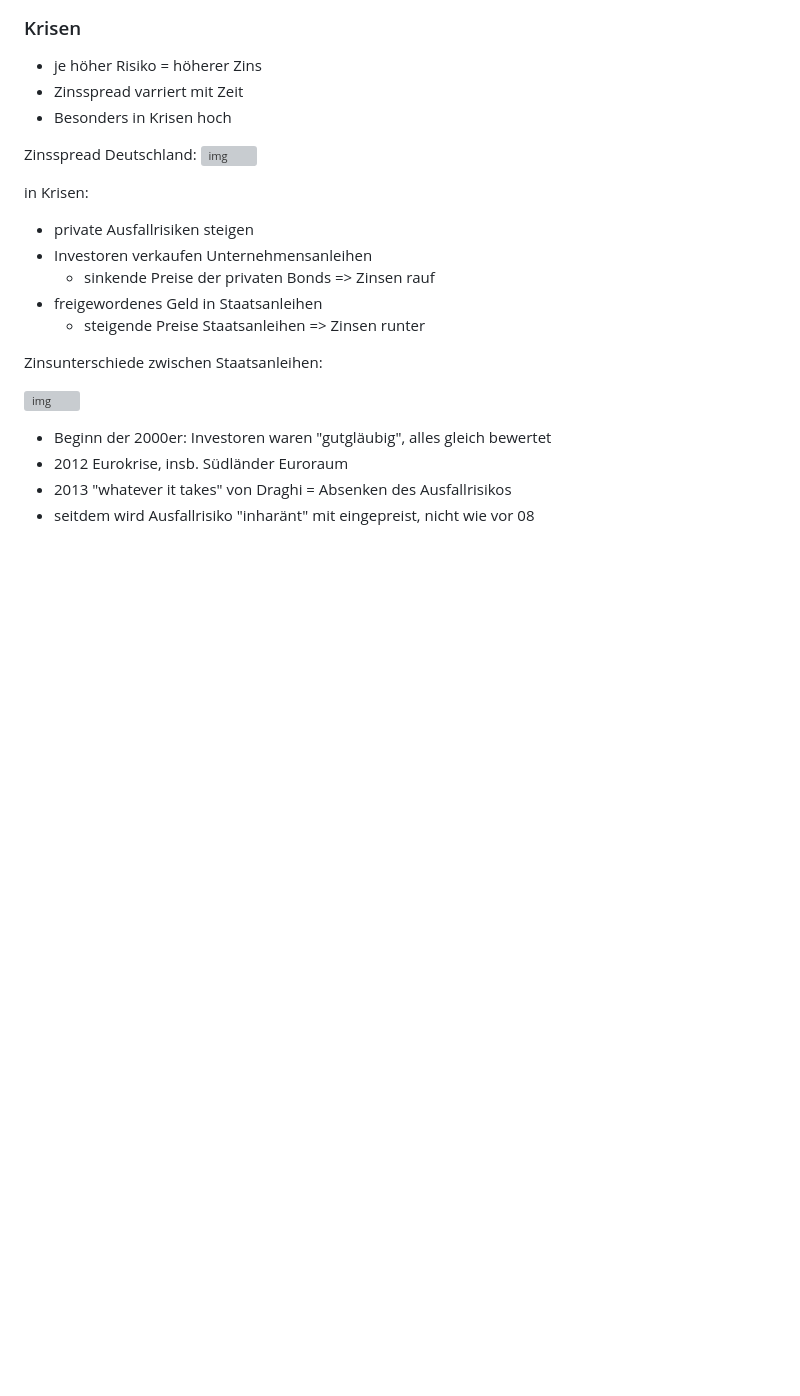
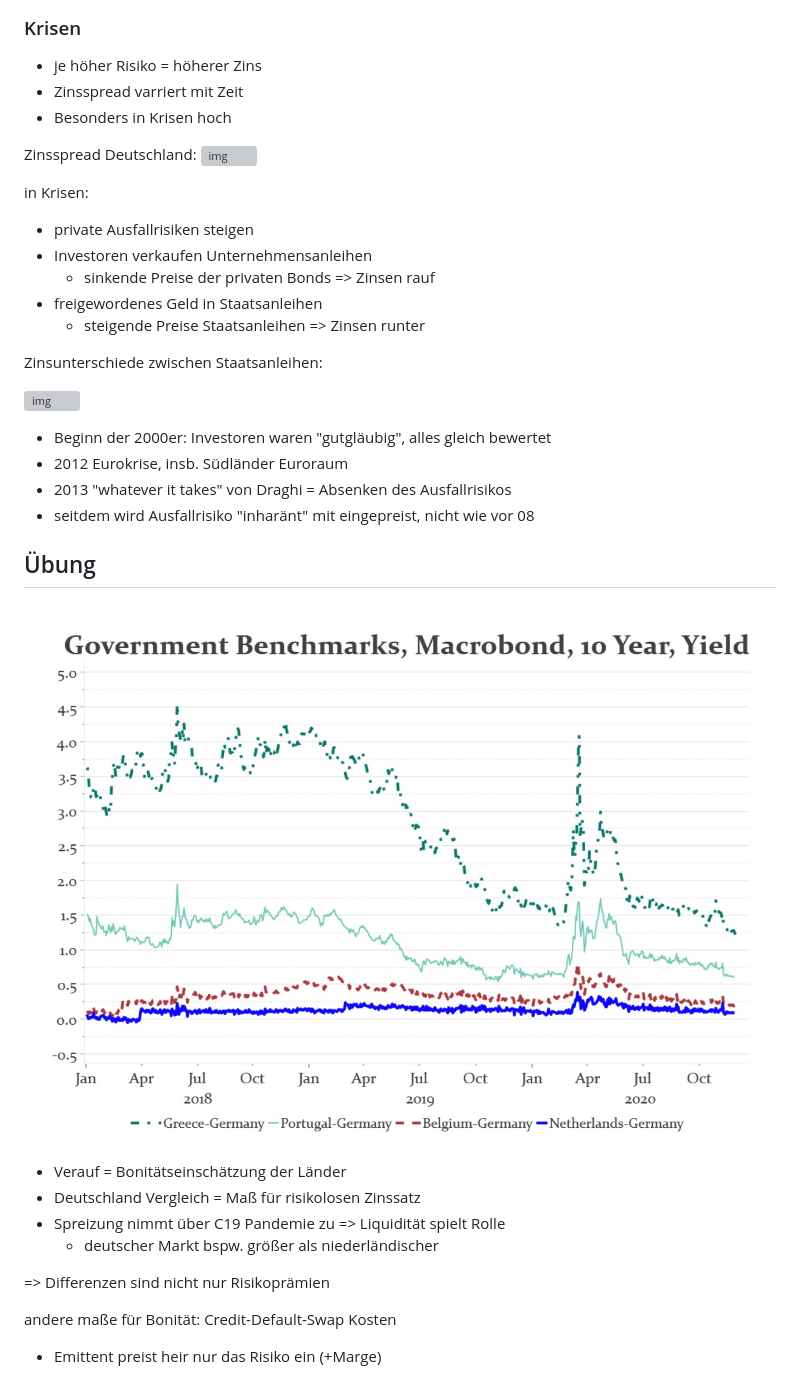
Before and after one commit to skriptum/vwl3, a Markdown page: VL_Monetaer/2022-11-15-Risiko.md, the part around the change. Drawn GitHub-style; pictures changed too: images/2022-11-24_11-15-19.jpg (added); blank space fills up the shorter version; grey boxes are pictures that could not be loaded.

```diff
--- a/VL_Monetaer/2022-11-15-Risiko.md
+++ b/VL_Monetaer/2022-11-15-Risiko.md
@@ -69,3 +69,18 @@ Zinsunterschiede zwischen Staatsanleihen:
 - 2012 Eurokrise, insb. Südländer Euroraum
 - 2013 "whatever it takes" von Draghi = Absenken des Ausfallrisikos
 - seitdem wird Ausfallrisiko "inharänt" mit eingepreist, nicht wie vor 08
+
+## Übung
+
+![img](../images/2022-11-24_11-15-19.jpg)
+
+- Verauf = Bonitätseinschätzung der Länder
+- Deutschland Vergleich = Maß für risikolosen Zinssatz
+- Spreizung nimmt über C19 Pandemie zu => Liquidität spielt Rolle
+    - deutscher Markt bspw. größer als niederländischer
+
+=> Differenzen sind nicht nur Risikoprämien
+
+andere maße für Bonität: Credit-Default-Swap Kosten
+
+- Emittent preist heir nur das Risiko ein (+Marge)
```
Also changed, not shown: VL_Makro1/2022-11-17-Romer.md (+52 -4 lines).
